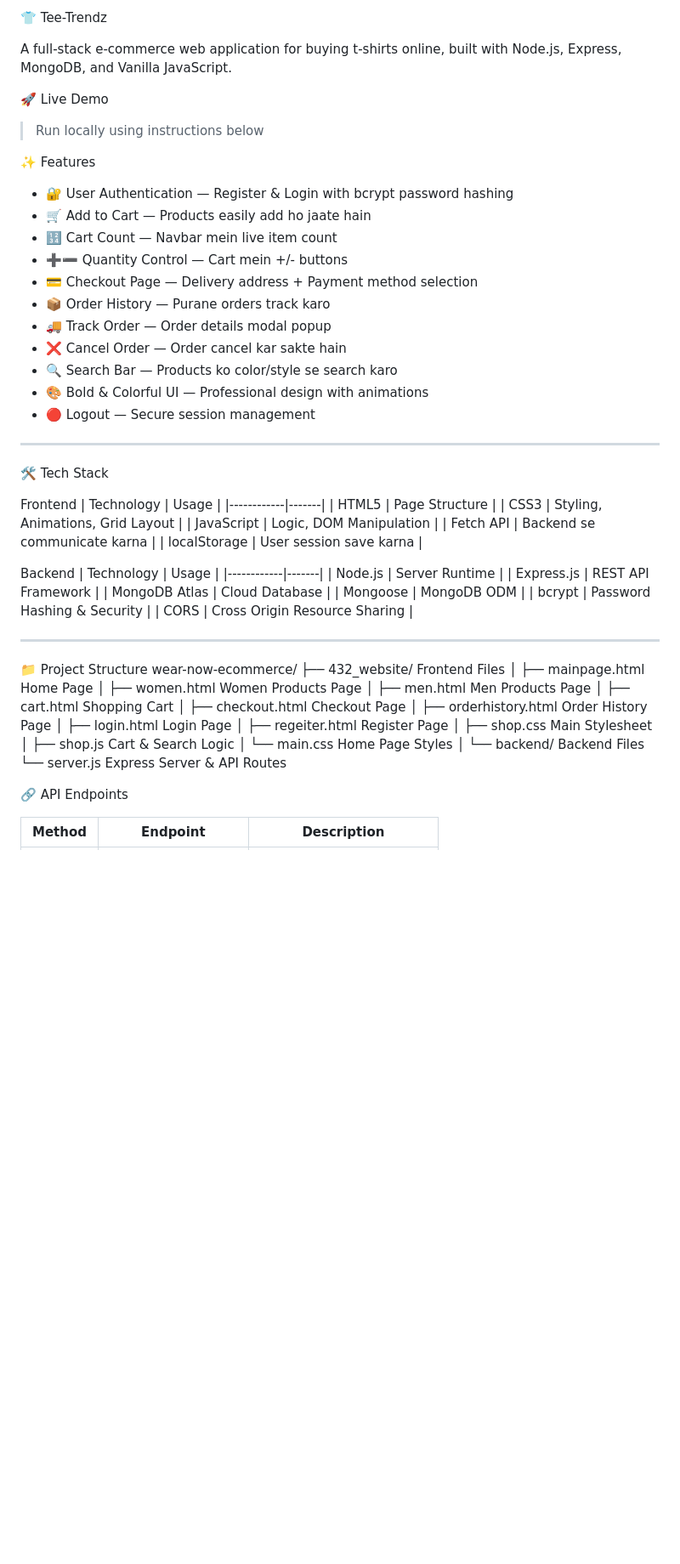
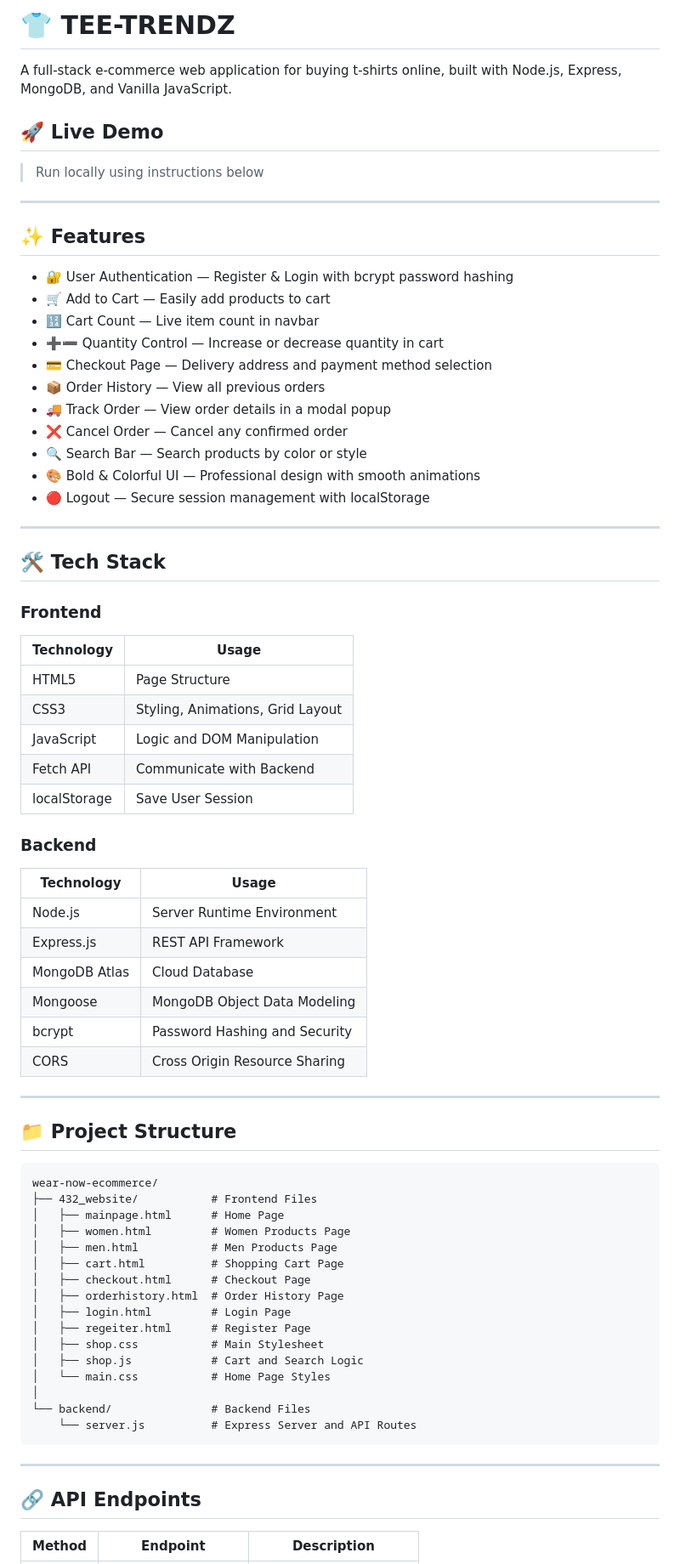
Before and after one commit to Sa629-34/tee-trendz, a Markdown page: README.md, the part around one of its changes. Shown at 85% size. Rendered like a GitHub page; blank space fills up the shorter version.

````diff
--- a/README.md
+++ b/README.md
@@ -1,70 +1,76 @@
- 👕 Tee-Trendz
+# 👕 TEE-TRENDZ
 
 A full-stack e-commerce web application for buying t-shirts online, built with Node.js, Express, MongoDB, and Vanilla JavaScript.
 
 
- 🚀 Live Demo
+
+## 🚀 Live Demo
 > Run locally using instructions below
 
+---
 
- ✨ Features
+## ✨ Features
 
 - 🔐 User Authentication — Register & Login with bcrypt password hashing
-- 🛒 Add to Cart — Products easily add ho jaate hain
-- 🔢 Cart Count — Navbar mein live item count
-- ➕➖ Quantity Control — Cart mein +/- buttons
-- 💳 Checkout Page — Delivery address + Payment method selection
-- 📦 Order History — Purane orders track karo
-- 🚚 Track Order — Order details modal popup
-- ❌ Cancel Order — Order cancel kar sakte hain
-- 🔍 Search Bar — Products ko color/style se search karo
-- 🎨 Bold & Colorful UI — Professional design with animations
-- 🔴 Logout — Secure session management
+- 🛒 Add to Cart — Easily add products to cart
+- 🔢 Cart Count — Live item count in navbar
+- ➕➖ Quantity Control — Increase or decrease quantity in cart
+- 💳 Checkout Page — Delivery address and payment method selection
+- 📦 Order History — View all previous orders
+- 🚚 Track Order — View order details in a modal popup
+- ❌ Cancel Order — Cancel any confirmed order
+- 🔍 Search Bar — Search products by color or style
+- 🎨 Bold & Colorful UI — Professional design with smooth animations
+- 🔴 Logout — Secure session management with localStorage
 
 ---
- 🛠️ Tech Stack
 
- Frontend
+## 🛠️ Tech Stack
+
+### Frontend
 | Technology | Usage |
 |------------|-------|
 | HTML5 | Page Structure |
 | CSS3 | Styling, Animations, Grid Layout |
-| JavaScript | Logic, DOM Manipulation |
-| Fetch API | Backend se communicate karna |
-| localStorage | User session save karna |
+| JavaScript | Logic and DOM Manipulation |
+| Fetch API | Communicate with Backend |
+| localStorage | Save User Session |
 
- Backend
+### Backend
 | Technology | Usage |
 |------------|-------|
-| Node.js | Server Runtime |
+| Node.js | Server Runtime Environment |
 | Express.js | REST API Framework |
 | MongoDB Atlas | Cloud Database |
-| Mongoose | MongoDB ODM |
-| bcrypt | Password Hashing & Security |
+| Mongoose | MongoDB Object Data Modeling |
+| bcrypt | Password Hashing and Security |
 | CORS | Cross Origin Resource Sharing |
 
 ---
 
-📁 Project Structure
+## 📁 Project Structure
+```
 wear-now-ecommerce/
-├── 432_website/            Frontend Files
-│   ├── mainpage.html       Home Page
-│   ├── women.html          Women Products Page
-│   ├── men.html            Men Products Page
-│   ├── cart.html           Shopping Cart
-│   ├── checkout.html       Checkout Page
-│   ├── orderhistory.html   Order History Page
-│   ├── login.html          Login Page
-│   ├── regeiter.html       Register Page
-│   ├── shop.css            Main Stylesheet
-│   ├── shop.js             Cart & Search Logic
-│   └── main.css            Home Page Styles
+├── 432_website/           # Frontend Files
+│   ├── mainpage.html      # Home Page
+│   ├── women.html         # Women Products Page
+│   ├── men.html           # Men Products Page
+│   ├── cart.html          # Shopping Cart Page
+│   ├── checkout.html      # Checkout Page
+│   ├── orderhistory.html  # Order History Page
+│   ├── login.html         # Login Page
+│   ├── regeiter.html      # Register Page
+│   ├── shop.css           # Main Stylesheet
+│   ├── shop.js            # Cart and Search Logic
+│   └── main.css           # Home Page Styles
 │
-└── backend/                Backend Files
-    └── server.js           Express Server & API Routes
+└── backend/               # Backend Files
+    └── server.js          # Express Server and API Routes
+```
 
+---
 
- 🔗 API Endpoints
+## 🔗 API Endpoints
 
 | Method | Endpoint | Description |
 |--------|----------|-------------|
````
Also changed, not shown: other parts of README.md (+57 -37 lines).
